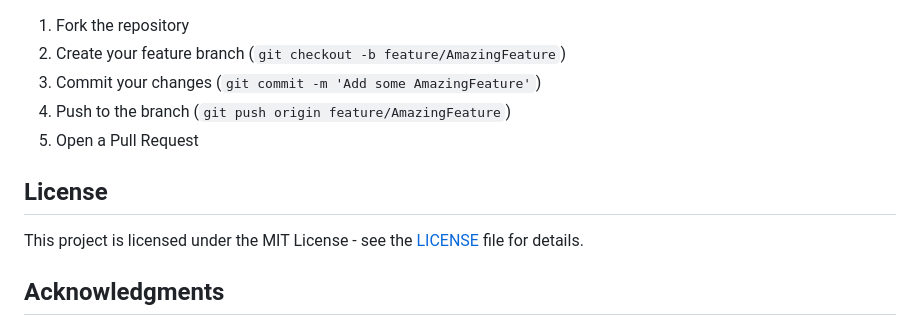
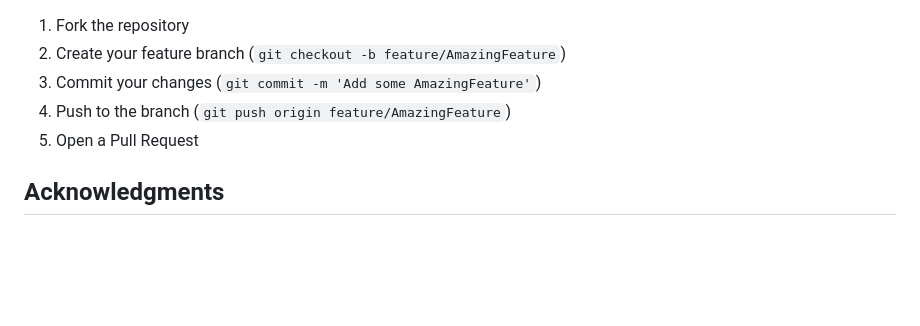
Before and after one commit to NWadugodapitiya/IT_Signature_project, a Markdown page: README.md, the part around the change. Drawn GitHub-style; blank space fills up the shorter version.

```diff
--- a/README.md
+++ b/README.md
@@ -150,10 +150,6 @@ CREATE TABLE card (
 4. Push to the branch (`git push origin feature/AmazingFeature`)
 5. Open a Pull Request
 
-## License
-
-This project is licensed under the MIT License - see the [LICENSE](LICENSE) file for details.
-
 ## Acknowledgments
 
 - Bootstrap team for the amazing framework
```
